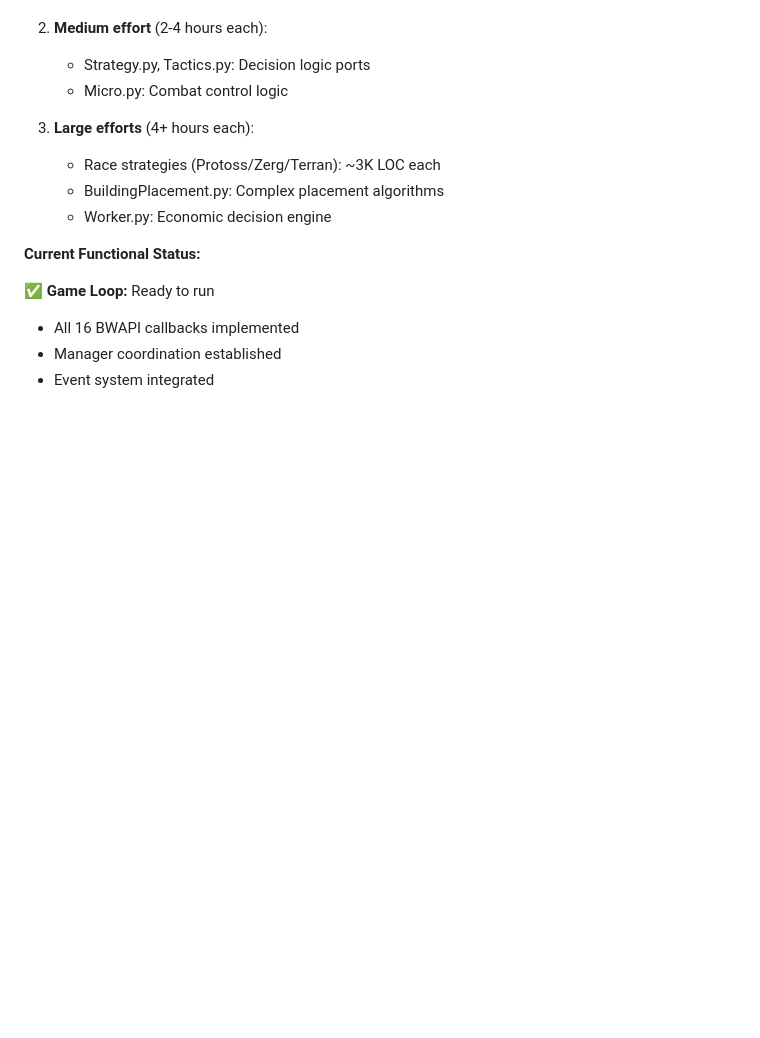
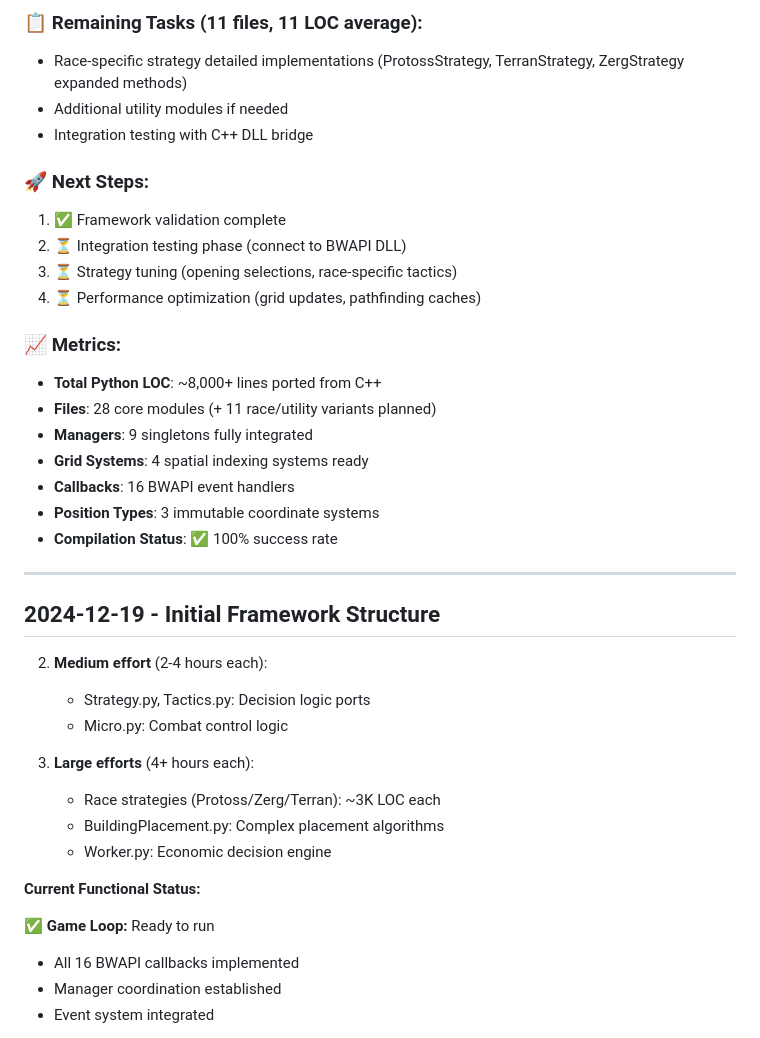
Before and after one commit to bughunter99/bananabrain_dc, a Markdown page: README.md, the part around one of its changes. Drawn GitHub-style; blank space fills up the shorter version.

```diff
--- a/README.md
+++ b/README.md
@@ -69,3 +162,26 @@ All remaining files have proper Python structure:
+### 📋 Remaining Tasks (11 files, 11 LOC average):
+- Race-specific strategy detailed implementations (ProtossStrategy, TerranStrategy, ZergStrategy expanded methods)
+- Additional utility modules if needed
+- Integration testing with C++ DLL bridge
+
+### 🚀 Next Steps:
+1. ✅ Framework validation complete
+2. ⏳ Integration testing phase (connect to BWAPI DLL)
+3. ⏳ Strategy tuning (opening selections, race-specific tactics)
+4. ⏳ Performance optimization (grid updates, pathfinding caches)
+
+### 📈 Metrics:
+- **Total Python LOC**: ~8,000+ lines ported from C++
+- **Files**: 28 core modules (+ 11 race/utility variants planned)
+- **Managers**: 9 singletons fully integrated
+- **Grid Systems**: 4 spatial indexing systems ready
+- **Callbacks**: 16 BWAPI event handlers
+- **Position Types**: 3 immutable coordinate systems
+- **Compilation Status**: ✅ 100% success rate
+
+---
+
+## 2024-12-19 - Initial Framework Structure
 
 2. **Medium effort** (2-4 hours each):
    - Strategy.py, Tactics.py: Decision logic ports
```
Also changed, not shown: other parts of README.md (+148 -55 lines).
